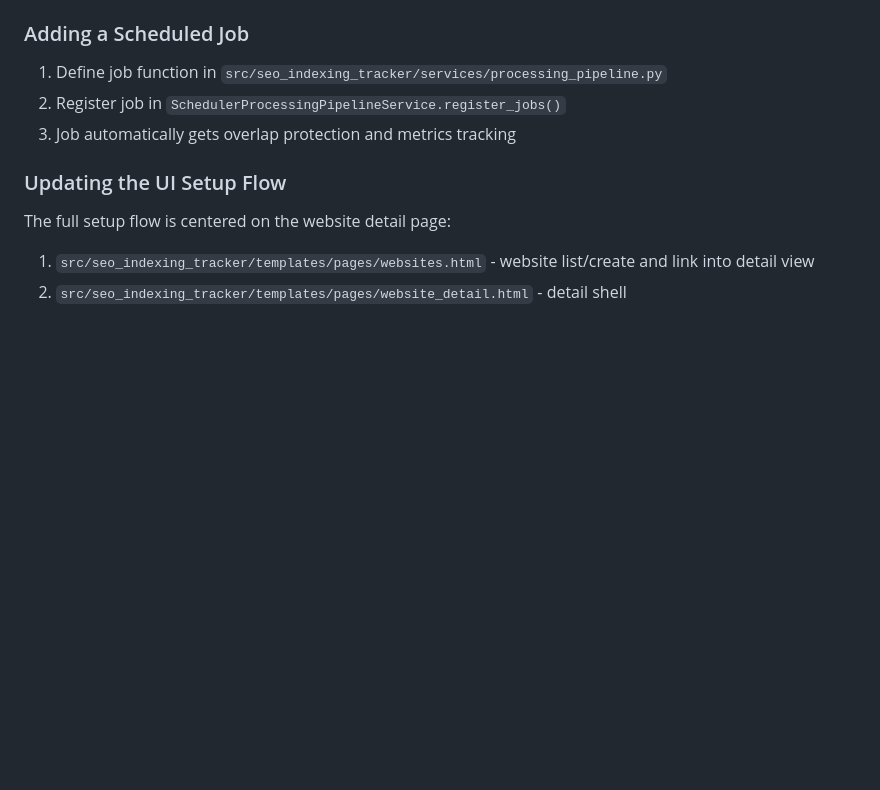
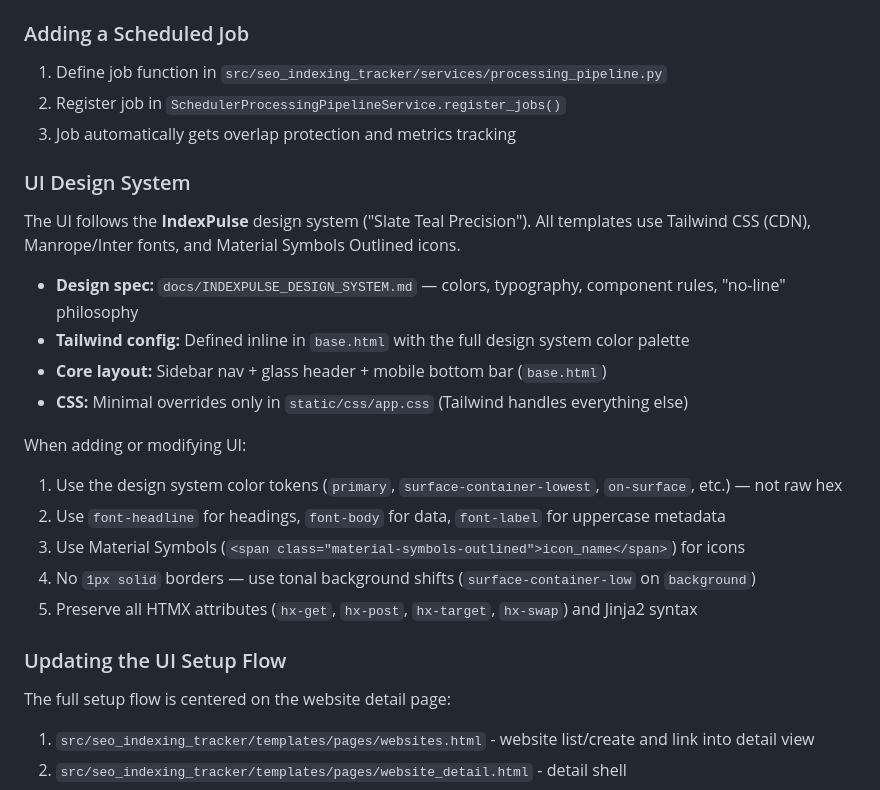
Before and after one commit to techguysimon/seo-indexing-tracker, a Markdown page: AGENTS.md, the part around the change. GitHub-like rendering; blank space fills up the shorter version.

```diff
--- a/AGENTS.md
+++ b/AGENTS.md
@@ -133,6 +133,22 @@ uv run mypy src tests
 1. Define job function in `src/seo_indexing_tracker/services/processing_pipeline.py`
 2. Register job in `SchedulerProcessingPipelineService.register_jobs()`
 3. Job automatically gets overlap protection and metrics tracking
+
+### UI Design System
+
+The UI follows the **IndexPulse** design system ("Slate Teal Precision"). All templates use Tailwind CSS (CDN), Manrope/Inter fonts, and Material Symbols Outlined icons.
+
+- **Design spec:** `docs/INDEXPULSE_DESIGN_SYSTEM.md` — colors, typography, component rules, "no-line" philosophy
+- **Tailwind config:** Defined inline in `base.html` with the full design system color palette
+- **Core layout:** Sidebar nav + glass header + mobile bottom bar (`base.html`)
+- **CSS:** Minimal overrides only in `static/css/app.css` (Tailwind handles everything else)
+
+When adding or modifying UI:
+1. Use the design system color tokens (`primary`, `surface-container-lowest`, `on-surface`, etc.) — not raw hex
+2. Use `font-headline` for headings, `font-body` for data, `font-label` for uppercase metadata
+3. Use Material Symbols (`<span class="material-symbols-outlined">icon_name</span>`) for icons
+4. No `1px solid` borders — use tonal background shifts (`surface-container-low` on `background`)
+5. Preserve all HTMX attributes (`hx-get`, `hx-post`, `hx-target`, `hx-swap`) and Jinja2 syntax
 
 ### Updating the UI Setup Flow
 
```
Also changed, not shown: docs/INDEXPULSE_DESIGN_SYSTEM.md (added, +87 -0 lines).
